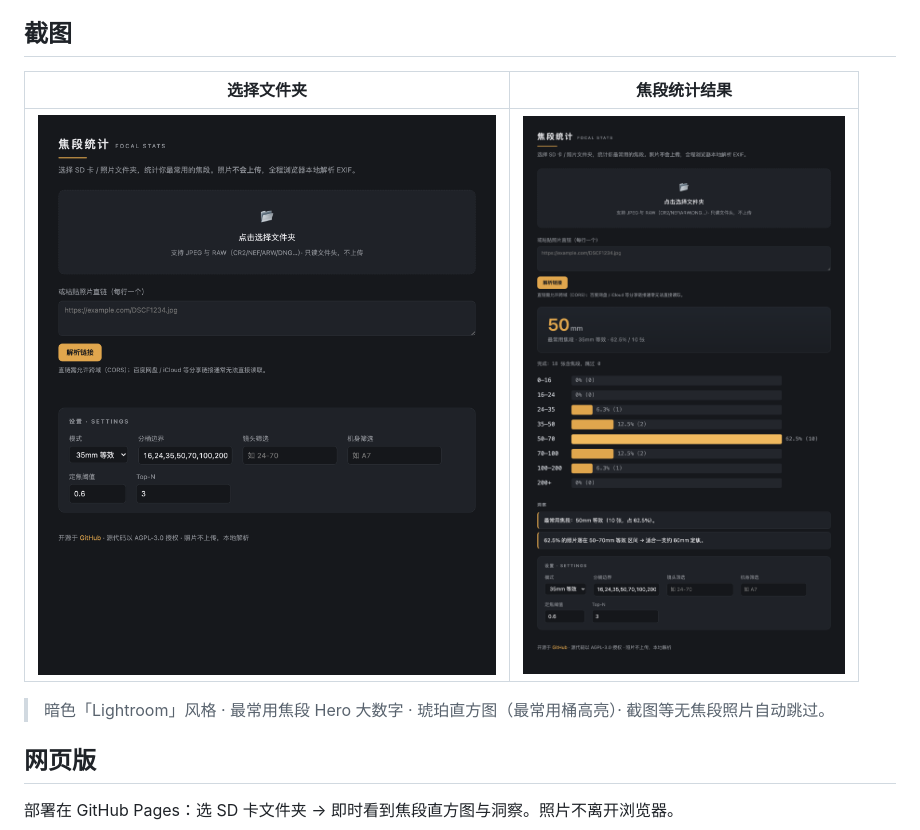
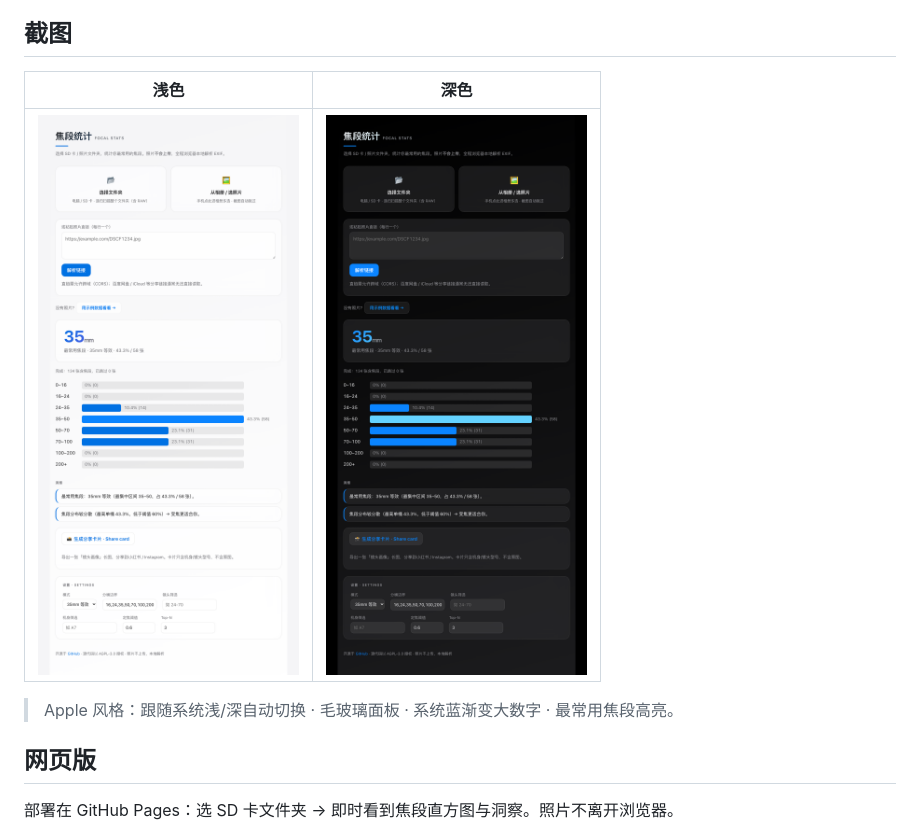
Before and after one commit to SueMarsR/focal-stats, a Markdown page: README.zh-CN.md, the part around the change. GitHub-like rendering; pictures changed too: docs/screenshots/empty.png (deleted), docs/screenshots/result-dark.png (added), docs/screenshots/result-light.png (added).

```diff
--- a/README.zh-CN.md
+++ b/README.zh-CN.md
@@ -7,11 +7,11 @@
 
 ## 截图
 
-| 选择文件夹 | 焦段统计结果 |
+| 浅色 | 深色 |
 |---|---|
-| ![空界面](docs/screenshots/empty.png) | ![统计结果](docs/screenshots/result.png) |
+| ![浅色](docs/screenshots/result-light.png) | ![深色](docs/screenshots/result-dark.png) |
 
-> 暗色「Lightroom」风格 · 最常用焦段 Hero 大数字 · 琥珀直方图（最常用桶高亮）· 截图等无焦段照片自动跳过。
+> Apple 风格：跟随系统浅/深自动切换 · 毛玻璃面板 · 系统蓝渐变大数字 · 最常用焦段高亮。
 
 ## 网页版
 部署在 GitHub Pages：选 SD 卡文件夹 → 即时看到焦段直方图与洞察。照片不离开浏览器。
```
Also changed, not shown: README.md (+3 -5 lines), 2 other files.
